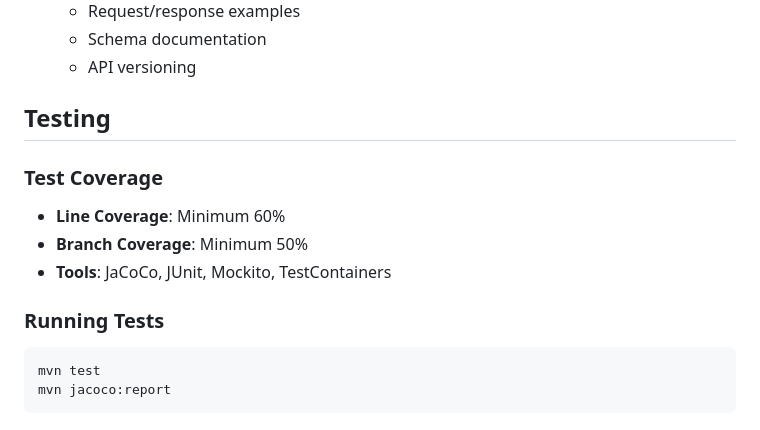
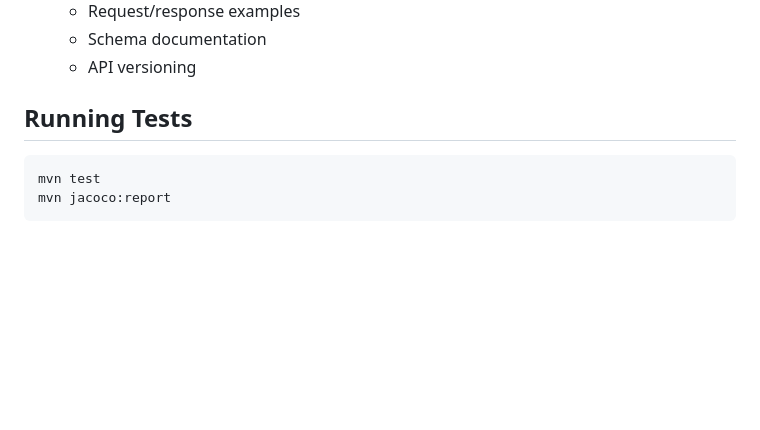
Before and after one commit to Roycegao/interview-questions, a Markdown page: backend/README.md, the part around the change. Drawn GitHub-style; blank space fills up the shorter version.

````diff
--- a/backend/README.md
+++ b/backend/README.md
@@ -242,14 +242,7 @@ java -jar target/shop-admin-0.0.1-SNAPSHOT.jar
   - Schema documentation
   - API versioning
 
-## Testing
-
-### Test Coverage
-- **Line Coverage**: Minimum 60%
-- **Branch Coverage**: Minimum 50%
-- **Tools**: JaCoCo, JUnit, Mockito, TestContainers
-
-### Running Tests
+## Running Tests
 ```bash
 mvn test
 mvn jacoco:report
````
